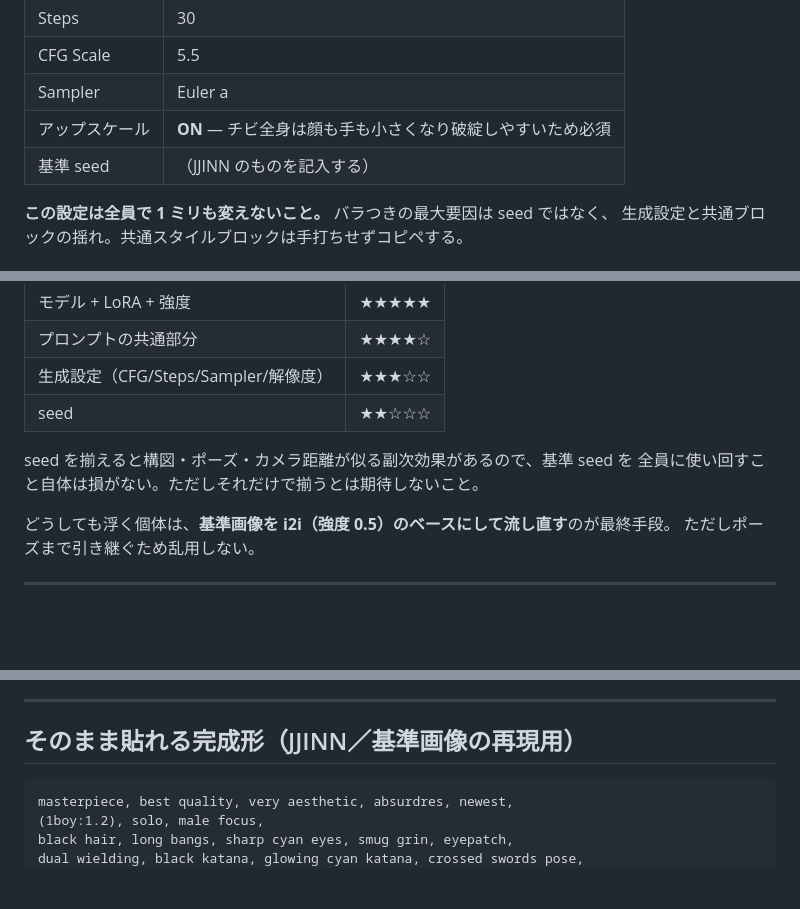
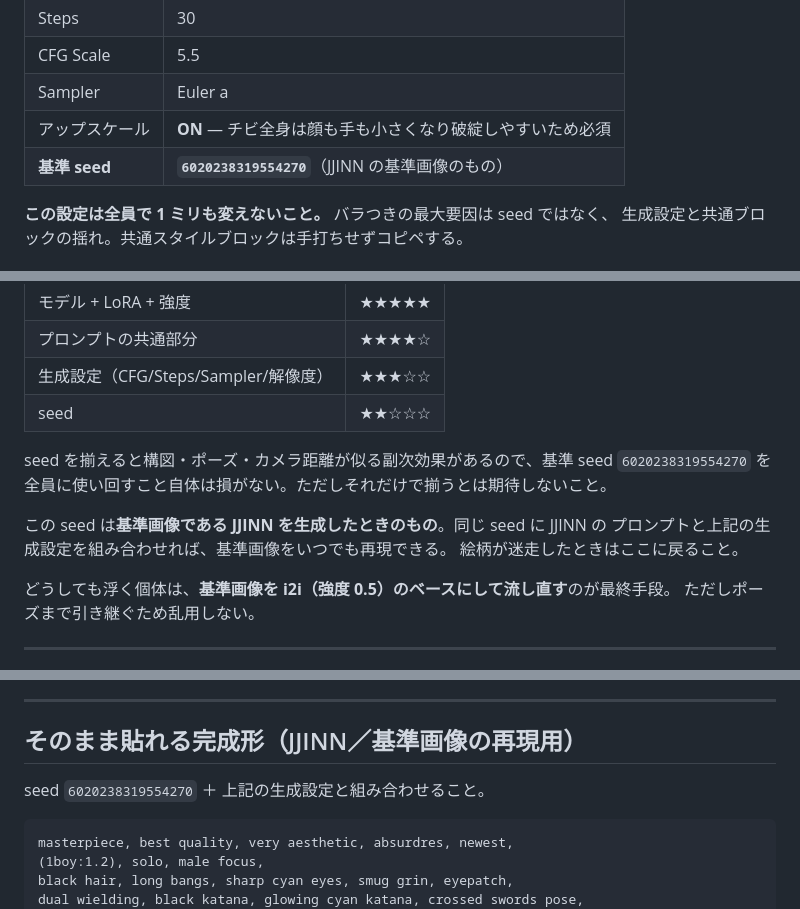
Before and after one commit to mk-row/ktbn_HP, a Markdown page: docs/prompts.md, 3 parts joined by grey strips. GitHub-like rendering; blank space fills up the shorter version.

Commit message:
docs: 基準 seed を記録
JJINN の基準画像を生成した seed 6020238319554270 を、生成設定の表・
seed の解説・完成形プロンプトの 3 箇所に記載。同じ seed と設定で
基準画像をいつでも再現でき、絵柄が迷走したときの戻り先になる。

Co-Authored-By: Claude Opus 5 <noreply@anthropic.com>
Claude-Session: https://claude.ai/code/session_016tu8EfKU6eYBVmY3TihuS2

````diff
--- a/docs/prompts.md
+++ b/docs/prompts.md
@@ -66,7 +66,7 @@ Illustrious-XL ベースのため、以下の Danbooru タグ形式のプロン
 | CFG Scale | 5.5 |
 | Sampler | Euler a |
 | アップスケール | **ON** — チビ全身は顔も手も小さくなり破綻しやすいため必須 |
-| 基準 seed | （JJINN のものを記入する） |
+| **基準 seed** | **`6020238319554270`**（JJINN の基準画像のもの） |
 
 **この設定は全員で 1 ミリも変えないこと。** バラつきの最大要因は seed ではなく、
 生成設定と共通ブロックの揺れ。共通スタイルブロックは手打ちせずコピペする。
@@ -83,8 +83,12 @@ seed は「初期ノイズの乱数」でしかなく、**プロンプトが違
 | 生成設定（CFG/Steps/Sampler/解像度） | ★★★☆☆ |
 | seed | ★★☆☆☆ |
 
-seed を揃えると構図・ポーズ・カメラ距離が似る副次効果があるので、基準 seed を
-全員に使い回すこと自体は損がない。ただしそれだけで揃うとは期待しないこと。
+seed を揃えると構図・ポーズ・カメラ距離が似る副次効果があるので、基準 seed
+`6020238319554270` を全員に使い回すこと自体は損がない。ただしそれだけで揃うとは期待しないこと。
+
+この seed は**基準画像である JJINN を生成したときのもの**。同じ seed に JJINN の
+プロンプトと上記の生成設定を組み合わせれば、基準画像をいつでも再現できる。
+絵柄が迷走したときはここに戻ること。
 
 どうしても浮く個体は、**基準画像を i2i（強度 0.5）のベースにして流し直す**のが最終手段。
 ただしポーズまで引き継ぐため乱用しない。
@@ -314,6 +318,8 @@ orange red neon glow, orange rim light,
 
 ## そのまま貼れる完成形（JJINN／基準画像の再現用）
 
+seed `6020238319554270` ＋ 上記の生成設定と組み合わせること。
+
 ```
 masterpiece, best quality, very aesthetic, absurdres, newest,
 (1boy:1.2), solo, male focus,
````
